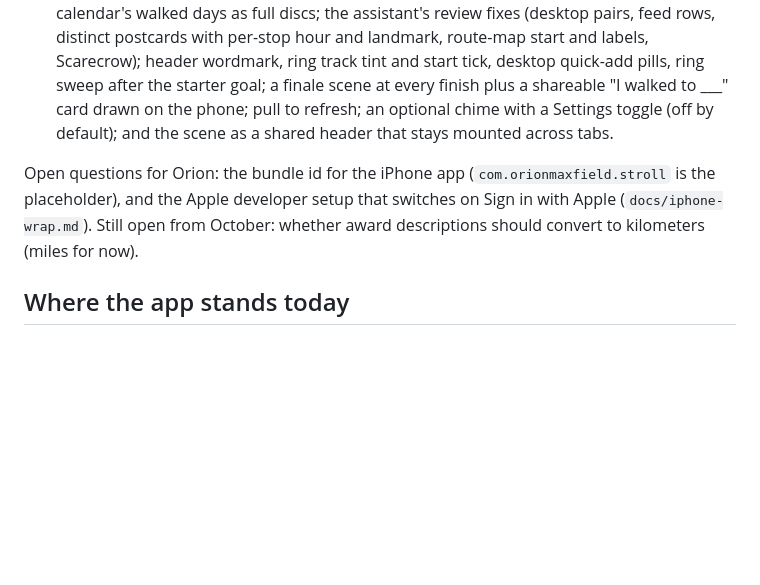
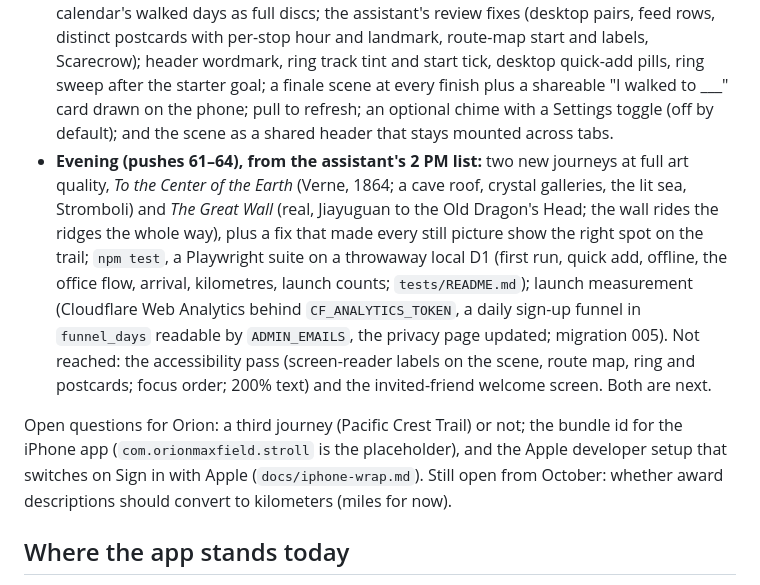
Before and after one commit to orionmaxfield/A_Walk_To_Remember, a Markdown page: north-pole-walk/docs/STATUS.md, the part around the change. GitHub-like rendering; blank space fills up the shorter version.

Commit message:
STATUS: the evening's pushes and what is next
Co-Authored-By: Claude Fable 5.1 <noreply@anthropic.com>
Claude-Session: https://claude.ai/code/session_018sAJfWY1ACq4H5uN9famrL

```diff
--- a/north-pole-walk/docs/STATUS.md
+++ b/north-pole-walk/docs/STATUS.md
@@ -13,8 +13,9 @@ Twenty-two pushes in one day, each checked at 390px and 1366px with no console e
 - **Office flow** (create a team the old way, elf scene, miles, awards, join by code) re-tested as two users on the new look; the "real route" notice now only shows to teams that already have miles.
 - **Later (pushes 53–59), from the assistant's reviews:** single-column desktop feed, centered story card, start dot hidden near the marker, postcards with large centered landmarks and their own sky tints, the next stop as a hero heading, "you" wording for anyone walking alone; then the four launch items: a signed-out landing page (how it works, phone mockups, destination carousel, "Start walking free"), an opt-in daily reminder (Settings toggle and time; banner and notification while open; `docs/nudges-plan.md` for iPhone local notifications and web push), the weekly mini-goal (This week card, recap line, Steady Week badge) and Sign in with Apple behind the `APPLE_CLIENT_ID` flag.
 - **Afternoon (pushes 26–42).** Link previews (Open Graph tags, social card) and an invite landing on the cover; the privacy page on the identity; kilometer-mode sweep; the You calendar's walked days as full discs; the assistant's review fixes (desktop pairs, feed rows, distinct postcards with per-stop hour and landmark, route-map start and labels, Scarecrow); header wordmark, ring track tint and start tick, desktop quick-add pills, ring sweep after the starter goal; a finale scene at every finish plus a shareable "I walked to ___" card drawn on the phone; pull to refresh; an optional chime with a Settings toggle (off by default); and the scene as a shared header that stays mounted across tabs.
+- **Evening (pushes 61–64), from the assistant's 2 PM list:** two new journeys at full art quality, *To the Center of the Earth* (Verne, 1864; a cave roof, crystal galleries, the lit sea, Stromboli) and *The Great Wall* (real, Jiayuguan to the Old Dragon's Head; the wall rides the ridges the whole way), plus a fix that made every still picture show the right spot on the trail; `npm test`, a Playwright suite on a throwaway local D1 (first run, quick add, offline, the office flow, arrival, kilometres, launch counts; `tests/README.md`); launch measurement (Cloudflare Web Analytics behind `CF_ANALYTICS_TOKEN`, a daily sign-up funnel in `funnel_days` readable by `ADMIN_EMAILS`, the privacy page updated; migration 005). Not reached: the accessibility pass (screen-reader labels on the scene, route map, ring and postcards; focus order; 200% text) and the invited-friend welcome screen. Both are next.
 
-Open questions for Orion: the bundle id for the iPhone app (`com.orionmaxfield.stroll` is the placeholder), and the Apple developer setup that switches on Sign in with Apple (`docs/iphone-wrap.md`). Still open from October: whether award descriptions should convert to kilometers (miles for now).
+Open questions for Orion: a third journey (Pacific Crest Trail) or not; the bundle id for the iPhone app (`com.orionmaxfield.stroll` is the placeholder), and the Apple developer setup that switches on Sign in with Apple (`docs/iphone-wrap.md`). Still open from October: whether award descriptions should convert to kilometers (miles for now).
 
 ## Where the app stands today
 
```
